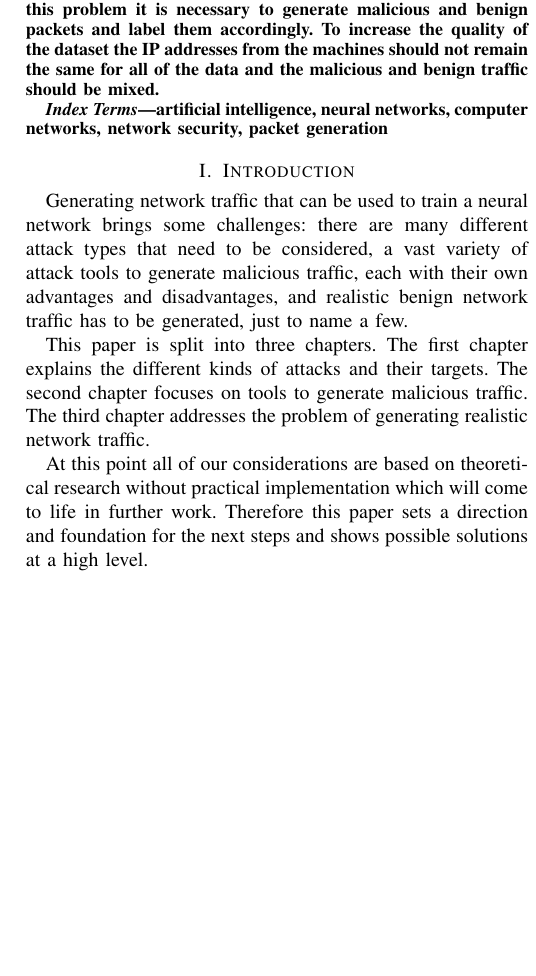
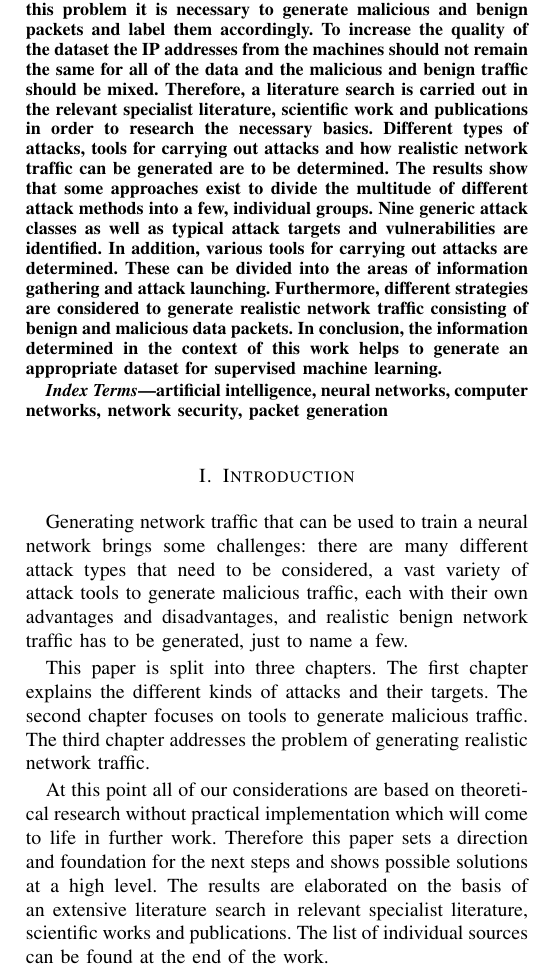
Before and after one commit to sli720/prj2_ai, a LaTeX paper (paper1/paper1.tex): part of one column of page 1 of 5, cut so that both start at the same text, the shorter picture padded with empty space. Compiled offline with pdfLaTeX; a missing font is replaced by an installed copy or a similar font; a LaTeX package or settings file that is missing is left out.

Commit message:
Extended abstract and introduction

```diff
--- a/paper1/paper1.tex
+++ b/paper1/paper1.tex
@@ -30,8 +30,7 @@ cs19m020@technikum-wien.at}
 \maketitle
 
 \begin{abstract}
-Supervised learning in artificial intelligence requires a training dataset that is already labeled. Doing so with network packets is a challenge due to the fact that even Intrusion Detection Systems are not always correct with their guessing. To overcome this problem it is necessary to generate malicious and benign packets and label them accordingly. To increase the quality of the dataset the IP addresses from the machines should not remain the same for all of the data and the malicious and benign traffic should be mixed.
-
+Supervised learning in artificial intelligence requires a training dataset that is already labeled. Doing so with network packets is a challenge due to the fact that even Intrusion Detection Systems are not always correct with their guessing. To overcome this problem it is necessary to generate malicious and benign packets and label them accordingly. To increase the quality of the dataset the IP addresses from the machines should not remain the same for all of the data and the malicious and benign traffic should be mixed. Therefore, a literature search is carried out in the relevant specialist literature, scientific work and publications in order to research the necessary basics. Different types of attacks, tools for carrying out attacks and how realistic network traffic can be generated are to be determined. The results show that some approaches exist to divide the multitude of different attack methods into a few, individual groups. Nine generic attack classes as well as typical attack targets and vulnerabilities are identified. In addition, various tools for carrying out attacks are determined. These can be divided into the areas of information gathering and attack launching. Furthermore, different strategies are considered to generate realistic network traffic consisting of benign and malicious data packets. In conclusion, the information determined in the context of this work helps to generate an appropriate dataset for supervised machine learning.
 \end{abstract}
 
 \begin{IEEEkeywords}
@@ -43,7 +42,7 @@ Generating network traffic that can be used to train a neural network brings som
 
 This paper is split into three chapters. The first chapter explains the different kinds of attacks and their targets. The second chapter focuses on tools to generate malicious traffic. The third chapter addresses the problem of generating realistic network traffic.
 
-At this point all of our considerations are based on theoretical research without practical implementation which will come to life in further work. Therefore this paper sets a direction and foundation for the next steps and shows possible solutions at a high level.
+At this point all of our considerations are based on theoretical research without practical implementation which will come to life in further work. Therefore this paper sets a direction and foundation for the next steps and shows possible solutions at a high level. The results are elaborated on the basis of an extensive literature search in relevant specialist literature, scientific works and publications. The list of individual sources can be found at the end of the work.
 
 \section{Cyber-attacks: types, targets, vulnerabilites}
 \label{sec:cattv}
```
Also changed, not shown: paper1/paper1.pdf, paper1/paper1.tex (2 more changed lines).
